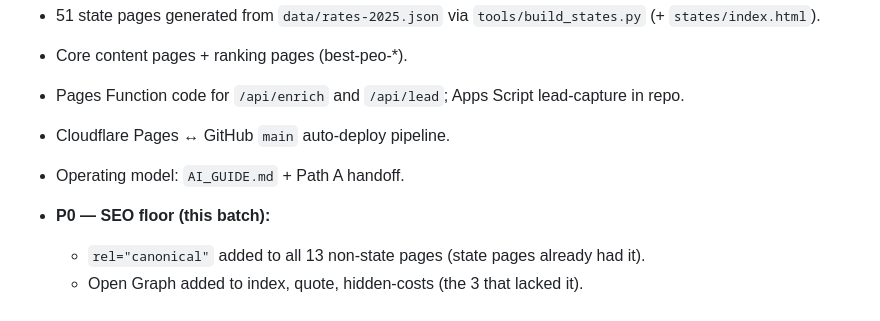
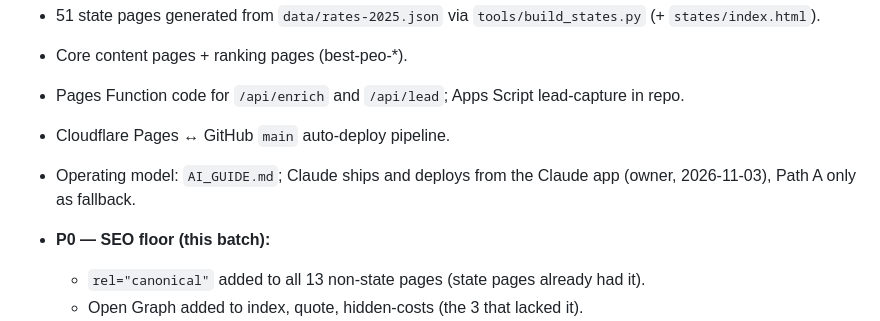
Before and after one commit to jcs3-com/PEOnomicsV2, a Markdown page: ROADMAP.md, the part around the change. Drawn GitHub-style.

```diff
--- a/ROADMAP.md
+++ b/ROADMAP.md
@@ -15,7 +15,7 @@ Not chat history. Not artifacts. When you finish or add work, update this file i
 - Core content pages + ranking pages (best-peo-*).
 - Pages Function code for `/api/enrich` and `/api/lead`; Apps Script lead-capture in repo.
 - Cloudflare Pages ↔ GitHub `main` auto-deploy pipeline.
-- Operating model: `AI_GUIDE.md` + Path A handoff.
+- Operating model: `AI_GUIDE.md`; Claude ships and deploys from the Claude app (owner, 2026-11-03), Path A only as fallback.
 - **P0 — SEO floor (this batch):**
   - `rel="canonical"` added to all 13 non-state pages (state pages already had it).
   - Open Graph added to index, quote, hidden-costs (the 3 that lacked it).
```
Also changed, not shown: AI_GUIDE.md (+11 -10 lines).
